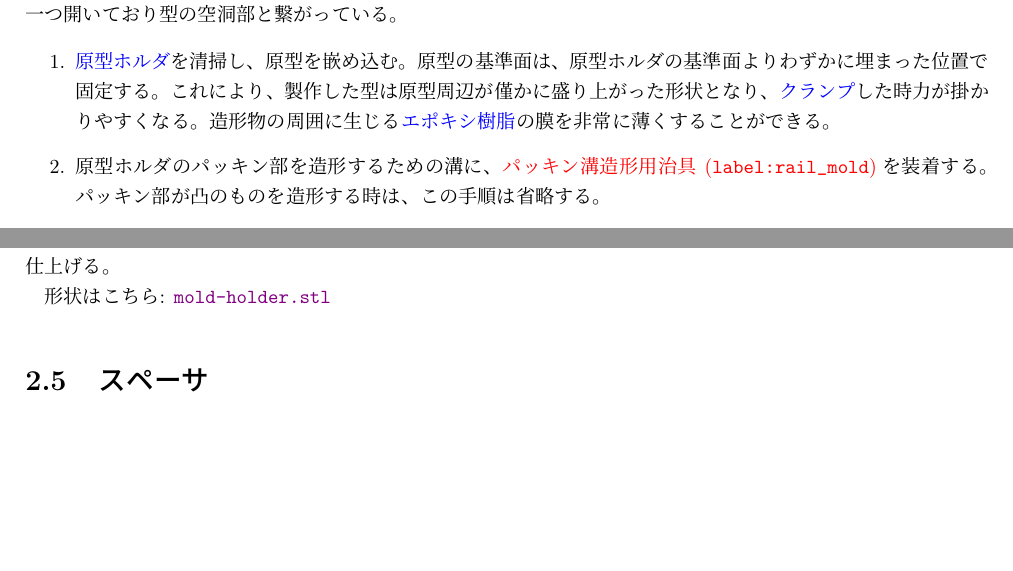
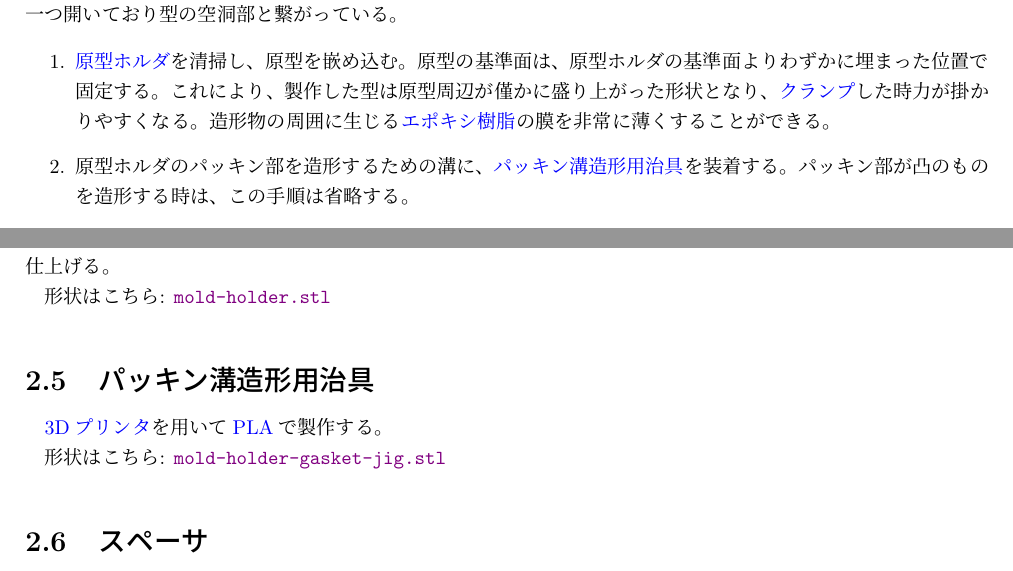
Before and after one commit to kbinani/how-to-make-angel-ring-1, a LaTeX document (main.tex): two parts of pages 6 and 7 of 10, joined at a grey line, cut so that both start at the same text, the shorter picture padded with empty space. Compiled offline with upLaTeX and dvipdfmx.

Commit message:
feat: 「パッキン溝造形用治具」の section を追加

```diff
--- a/main.tex
+++ b/main.tex
@@ -201,7 +201,7 @@
 	原型の基準面は、原型ホルダの基準面よりわずかに埋まった位置で固定する。
 	これにより、製作した型は原型周辺が僅かに盛り上がった形状となり、\chklink{label:mold_clamp}{クランプ}した時力が掛かりやすくなる。
 	造形物の周囲に生じる\chklink{label:epoxy}{エポキシ樹脂}の膜を非常に薄くすることができる。
-	\item 原型ホルダのパッキン部を造形するための溝に、\chklink{label:rail_mold}{パッキン溝造形用治具}を装着する。パッキン部が凸のものを造形する時は、この手順は省略する。
+	\item 原型ホルダのパッキン部を造形するための溝に、\chklink{label:mold-holder-gasket-jig}{パッキン溝造形用治具}を装着する。パッキン部が凸のものを造形する時は、この手順は省略する。
 	\item \chklink{label:mold_resevoir}{沸騰槽造形用治具}の底面に\chklink{label:double_sided_tape}{両面テープ}と\chklink{label:masking_tape}{マスキングテープ}を貼る。
 	\begin{itemize}
 		\item マスキングテープは、両面テープの厚み分の隙間を埋めるために貼る。
@@ -239,6 +239,11 @@
 基準面は凹凸を減らすため\chklink{label:putty}{パテ}を塗り、乾燥後 400 番の耐水ペーパで仕上げる。
 
 形状はこちら: \file{mold-holder.stl}{mold-holder.stl}
+
+\section{パッキン溝造形用治具}\label{label:mold-holder-gasket-jig}
+\chklink{label:3dprinter}{3Dプリンタ}を用いて\chklink{label:pla}{PLA}で製作する。
+
+形状はこちら: \file{mold-holder-gasket-jig.stl}{mold-holder-gasket-jig.stl}
 
 \section{スペーサ}\label{label:mold_spacer}
 
```
Also changed, not shown: 1 other file.
